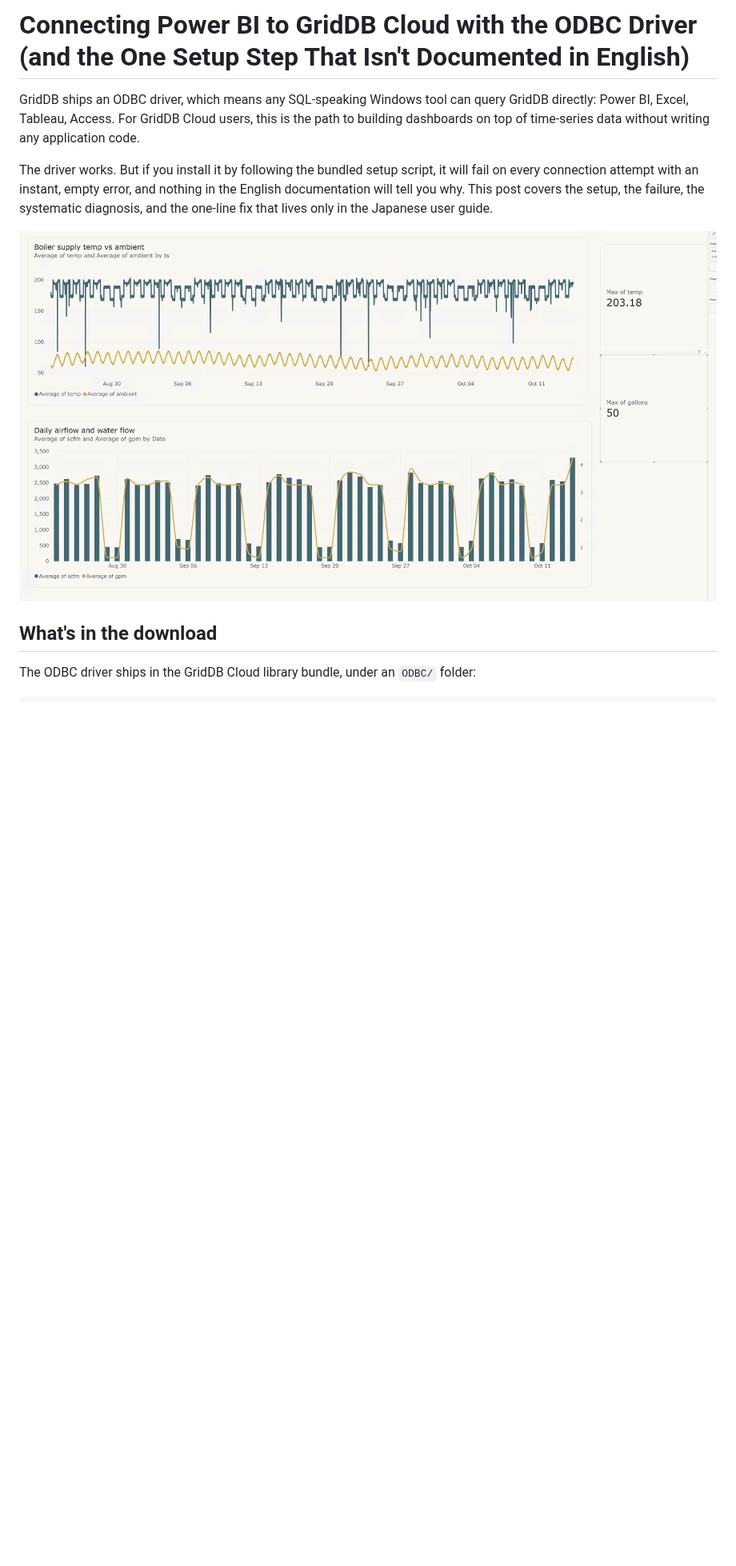
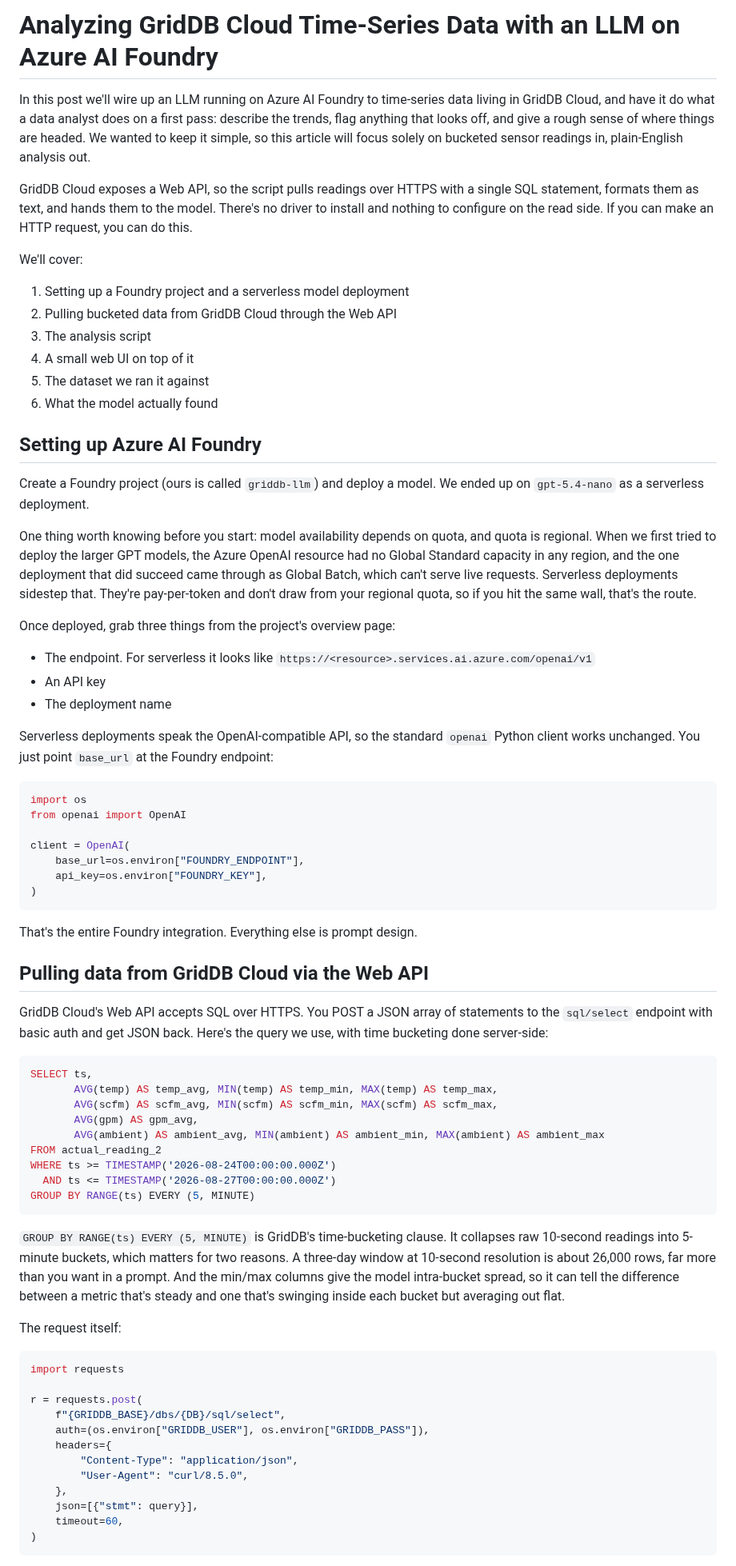
Before and after one commit to griddbnet/Blogs, a Markdown page: README.md, the part around one of its changes. Shown at 80% size. Rendered like a GitHub page; pictures changed too: power-bi.png (deleted); blank space fills up the shorter version.

Commit message:
added content

````diff
--- a/README.md
+++ b/README.md
@@ -1,11 +1,76 @@
-# Connecting Power BI to GridDB Cloud with the ODBC Driver (and the One Setup Step That Isn't Documented in English)
+# Analyzing GridDB Cloud Time-Series Data with an LLM on Azure AI Foundry
 
-GridDB ships an ODBC driver, which means any SQL-speaking Windows tool can query GridDB directly: Power BI, Excel, Tableau, Access. For GridDB Cloud users, this is the path to building dashboards on top of time-series data without writing any application code.
+In this post we'll wire up an LLM running on Azure AI Foundry to time-series data living in GridDB Cloud, and have it do what a data analyst does on a first pass: describe the trends, flag anything that looks off, and give a rough sense of where things are headed. We wanted to keep it simple, so this article will focus solely on bucketed sensor readings in, plain-English analysis out.
 
-The driver works. But if you install it by following the bundled setup script, it will fail on every connection attempt with an instant, empty error, and nothing in the English documentation will tell you why. This post covers the setup, the failure, the systematic diagnosis, and the one-line fix that lives only in the Japanese user guide.
+GridDB Cloud exposes a Web API, so the script pulls readings over HTTPS with a single SQL statement, formats them as text, and hands them to the model. There's no driver to install and nothing to configure on the read side. If you can make an HTTP request, you can do this.
 
-![power-bi.png](power-bi.png)
+We'll cover:
 
-## What's in the download
+1. Setting up a Foundry project and a serverless model deployment
+2. Pulling bucketed data from GridDB Cloud through the Web API
+3. The analysis script
+4. A small web UI on top of it
+5. The dataset we ran it against
+6. What the model actually found
 
-The ODBC driver ships in the GridDB Cloud library bundle, under an `ODBC/` folder:
+## Setting up Azure AI Foundry
+
+Create a Foundry project (ours is called `griddb-llm`) and deploy a model. We ended up on `gpt-5.4-nano` as a serverless deployment.
+
+One thing worth knowing before you start: model availability depends on quota, and quota is regional. When we first tried to deploy the larger GPT models, the Azure OpenAI resource had no Global Standard capacity in any region, and the one deployment that did succeed came through as Global Batch, which can't serve live requests. Serverless deployments sidestep that. They're pay-per-token and don't draw from your regional quota, so if you hit the same wall, that's the route.
+
+Once deployed, grab three things from the project's overview page:
+
+- The endpoint. For serverless it looks like `https://<resource>.services.ai.azure.com/openai/v1`
+- An API key
+- The deployment name
+
+Serverless deployments speak the OpenAI-compatible API, so the standard `openai` Python client works unchanged. You just point `base_url` at the Foundry endpoint:
+
+```python
+import os
+from openai import OpenAI
+
+client = OpenAI(
+    base_url=os.environ["FOUNDRY_ENDPOINT"],
+    api_key=os.environ["FOUNDRY_KEY"],
+)
+```
+
+That's the entire Foundry integration. Everything else is prompt design.
+
+## Pulling data from GridDB Cloud via the Web API
+
+GridDB Cloud's Web API accepts SQL over HTTPS. You POST a JSON array of statements to the `sql/select` endpoint with basic auth and get JSON back. Here's the query we use, with time bucketing done server-side:
+
+```sql
+SELECT ts,
+       AVG(temp) AS temp_avg, MIN(temp) AS temp_min, MAX(temp) AS temp_max,
+       AVG(scfm) AS scfm_avg, MIN(scfm) AS scfm_min, MAX(scfm) AS scfm_max,
+       AVG(gpm) AS gpm_avg,
+       AVG(ambient) AS ambient_avg, MIN(ambient) AS ambient_min, MAX(ambient) AS ambient_max
+FROM actual_reading_2
+WHERE ts >= TIMESTAMP('2026-08-24T00:00:00.000Z')
+  AND ts <= TIMESTAMP('2026-08-27T00:00:00.000Z')
+GROUP BY RANGE(ts) EVERY (5, MINUTE)
+```
+
+`GROUP BY RANGE(ts) EVERY (5, MINUTE)` is GridDB's time-bucketing clause. It collapses raw 10-second readings into 5-minute buckets, which matters for two reasons. A three-day window at 10-second resolution is about 26,000 rows, far more than you want in a prompt. And the min/max columns give the model intra-bucket spread, so it can tell the difference between a metric that's steady and one that's swinging inside each bucket but averaging out flat.
+
+The request itself:
+
+```python
+import requests
+
+r = requests.post(
+    f"{GRIDDB_BASE}/dbs/{DB}/sql/select",
+    auth=(os.environ["GRIDDB_USER"], os.environ["GRIDDB_PASS"]),
+    headers={
+        "Content-Type": "application/json",
+        "User-Agent": "curl/8.5.0",
+    },
+    json=[{"stmt": query}],
+    timeout=60,
+)
+```
+
````
Also changed, not shown: other parts of README.md (+53 -117 lines), analysis-console.png (added).
